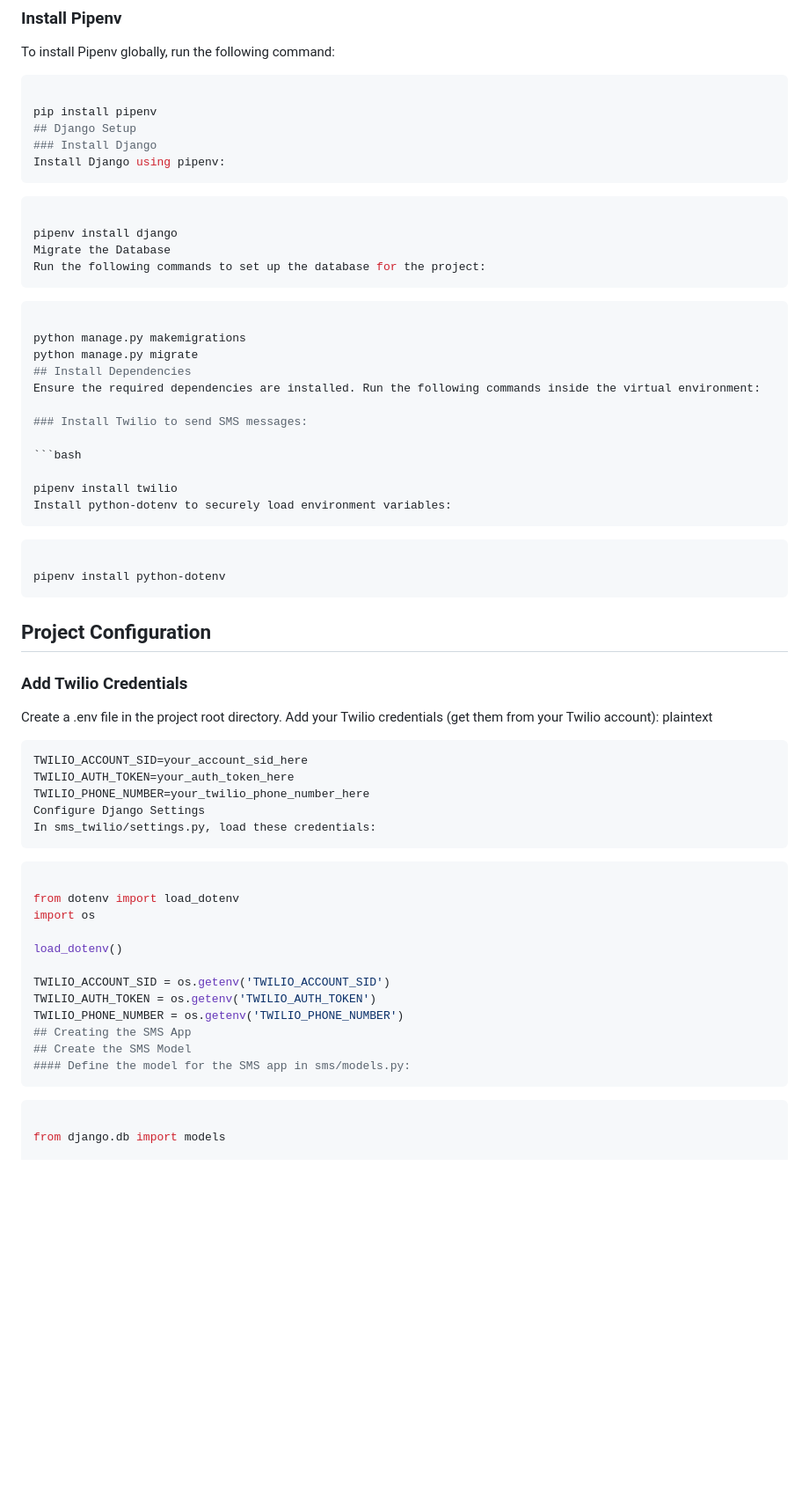
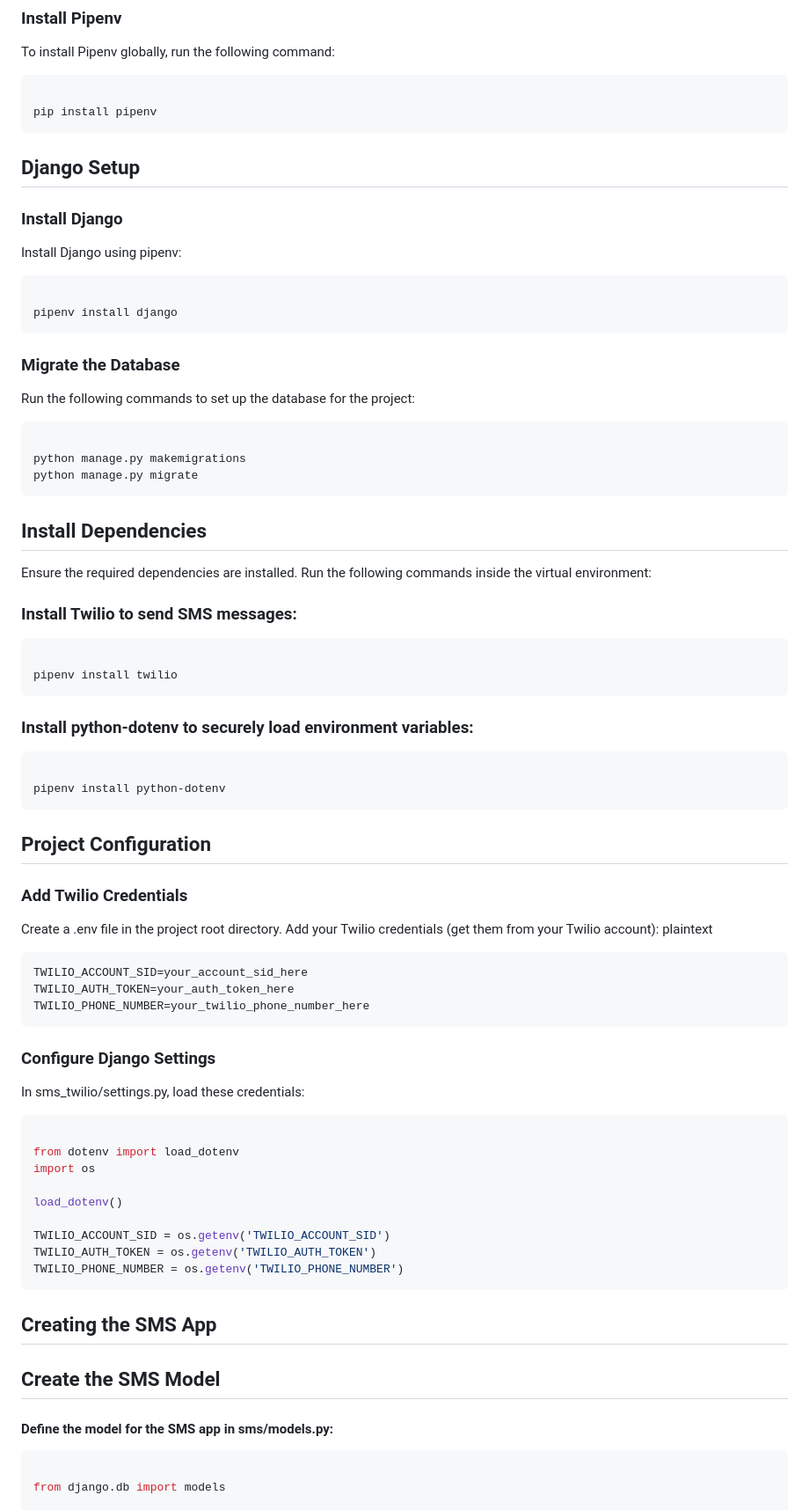
Before and after one commit to deletedgituser/django_sms_twilio, a Markdown page: README.md, the part around the change. Shown at 88% size. Drawn GitHub-style; blank space fills up the shorter version.

````diff
--- a/README.md
+++ b/README.md
@@ -61,20 +61,23 @@ To install Pipenv globally, run the following command:
 ```bash
 
 pip install pipenv
+```
 ## Django Setup
 ### Install Django
 Install Django using pipenv:
-```
+
 ```bash
 
 pipenv install django
-Migrate the Database
+```
+### Migrate the Database
 Run the following commands to set up the database for the project:
-```
+
 ```bash
 
 python manage.py makemigrations
 python manage.py migrate
+```
 ## Install Dependencies
 Ensure the required dependencies are installed. Run the following commands inside the virtual environment:
 
@@ -83,8 +86,9 @@ Ensure the required dependencies are installed. Run the following commands insid
 ```bash
 
 pipenv install twilio
-Install python-dotenv to securely load environment variables:
 ```
+### Install python-dotenv to securely load environment variables:
+
 ```bash
 
 pipenv install python-dotenv
@@ -98,9 +102,10 @@ plaintext
 TWILIO_ACCOUNT_SID=your_account_sid_here
 TWILIO_AUTH_TOKEN=your_auth_token_here
 TWILIO_PHONE_NUMBER=your_twilio_phone_number_here
-Configure Django Settings
+```
+### Configure Django Settings
 In sms_twilio/settings.py, load these credentials:
-```
+
 ```python
 
 from dotenv import load_dotenv
@@ -111,10 +116,10 @@ load_dotenv()
 TWILIO_ACCOUNT_SID = os.getenv('TWILIO_ACCOUNT_SID')
 TWILIO_AUTH_TOKEN = os.getenv('TWILIO_AUTH_TOKEN')
 TWILIO_PHONE_NUMBER = os.getenv('TWILIO_PHONE_NUMBER')
+```
 ## Creating the SMS App
 ## Create the SMS Model
 #### Define the model for the SMS app in sms/models.py:
-```
 ```python
 
 from django.db import models
````
